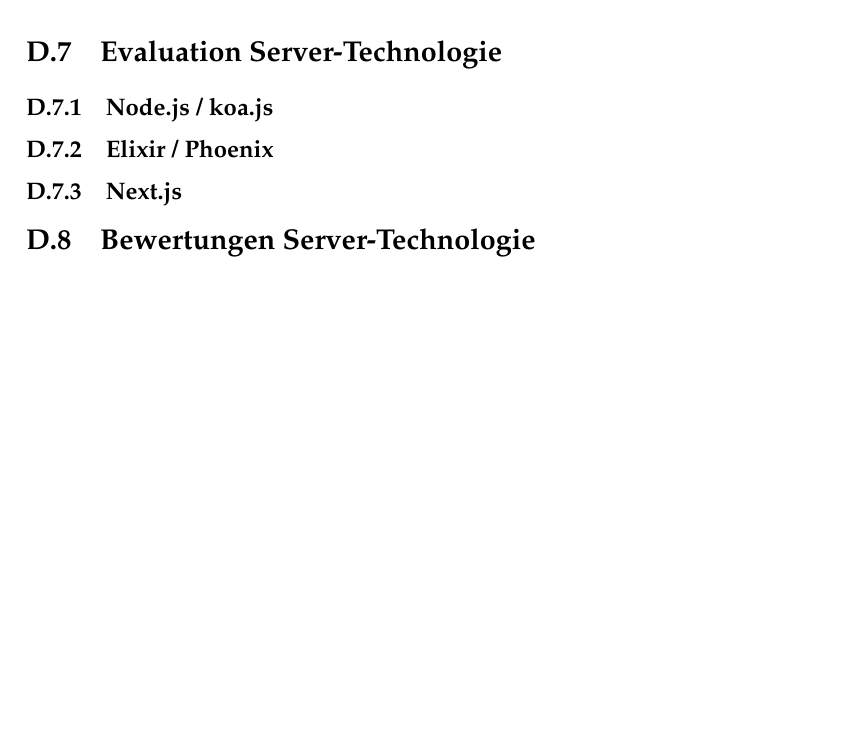
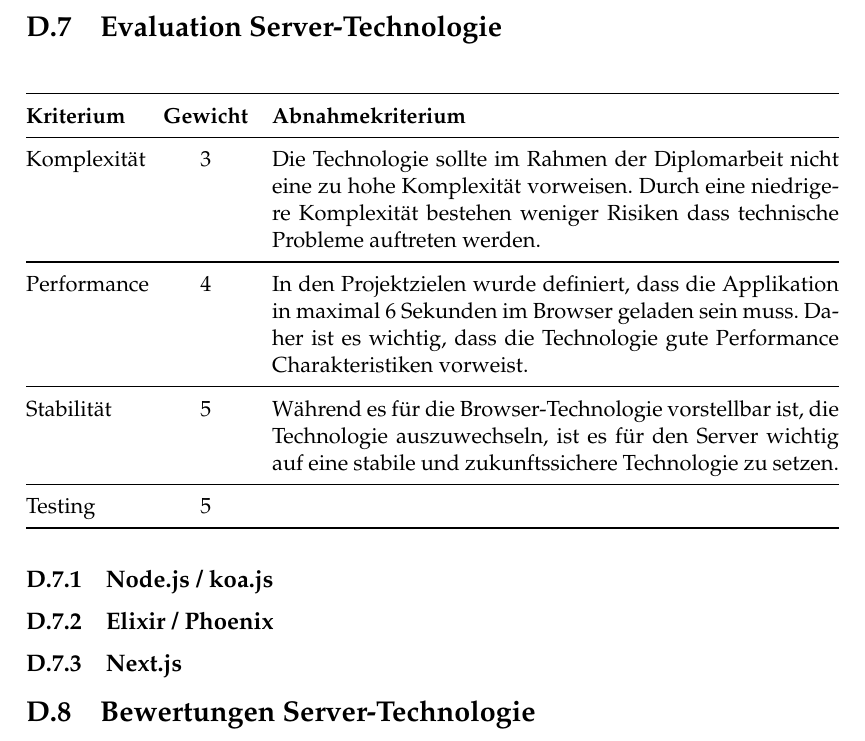
Before and after one commit to topaxi/diplomarbeit-tsbe, a LaTeX thesis (doc/main.tex, which reads doc/initialisierung/studie.tex): part of page 36 of 41, cut so that both start at the same text, the shorter picture padded with empty space. Compiled offline with pdfLaTeX.

Commit message:
Server technology evaluation criteria

```diff
--- a/doc/initialisierung/studie.tex
+++ b/doc/initialisierung/studie.tex
@@ -109,6 +109,21 @@
 \clearpage
 \section{Evaluation Server-Technologie}\label{evaluation-server-technologie}
 
+\begin{longtable}[]{@{}p{2cm}cp{10cm}@{}}
+  \toprule
+  \textbf{Kriterium} & \textbf{Gewicht} & \textbf{Abnahmekriterium}\tabularnewline
+  \midrule
+  \endhead
+  Komplexität        & 3                & Die Technologie sollte im Rahmen der Diplomarbeit nicht eine zu hohe Komplexität vorweisen. Durch eine niedrigere Komplexität bestehen weniger Risiken dass technische Probleme auftreten werden.\tabularnewline
+  \midrule
+  Performance        & 4                & In den Projektzielen wurde definiert, dass die Applikation in maximal 6 Sekunden im Browser geladen sein muss. Daher ist es wichtig, dass die Technologie gute Performance Charakteristiken vorweist.\tabularnewline
+  \midrule
+  Stabilität         & 5                & Während es für die Browser-Technologie vorstellbar ist, die Technologie auszuwechseln, ist es für den Server wichtig auf eine stabile und zukunftssichere Technologie zu setzen.\tabularnewline
+  \midrule
+  Testing            & 5                & \tabularnewline
+  \bottomrule
+\end{longtable}
+
 \subsection{Node.js / koa.js}
 \subsection{Elixir / Phoenix}
 \subsection{Next.js}
```
